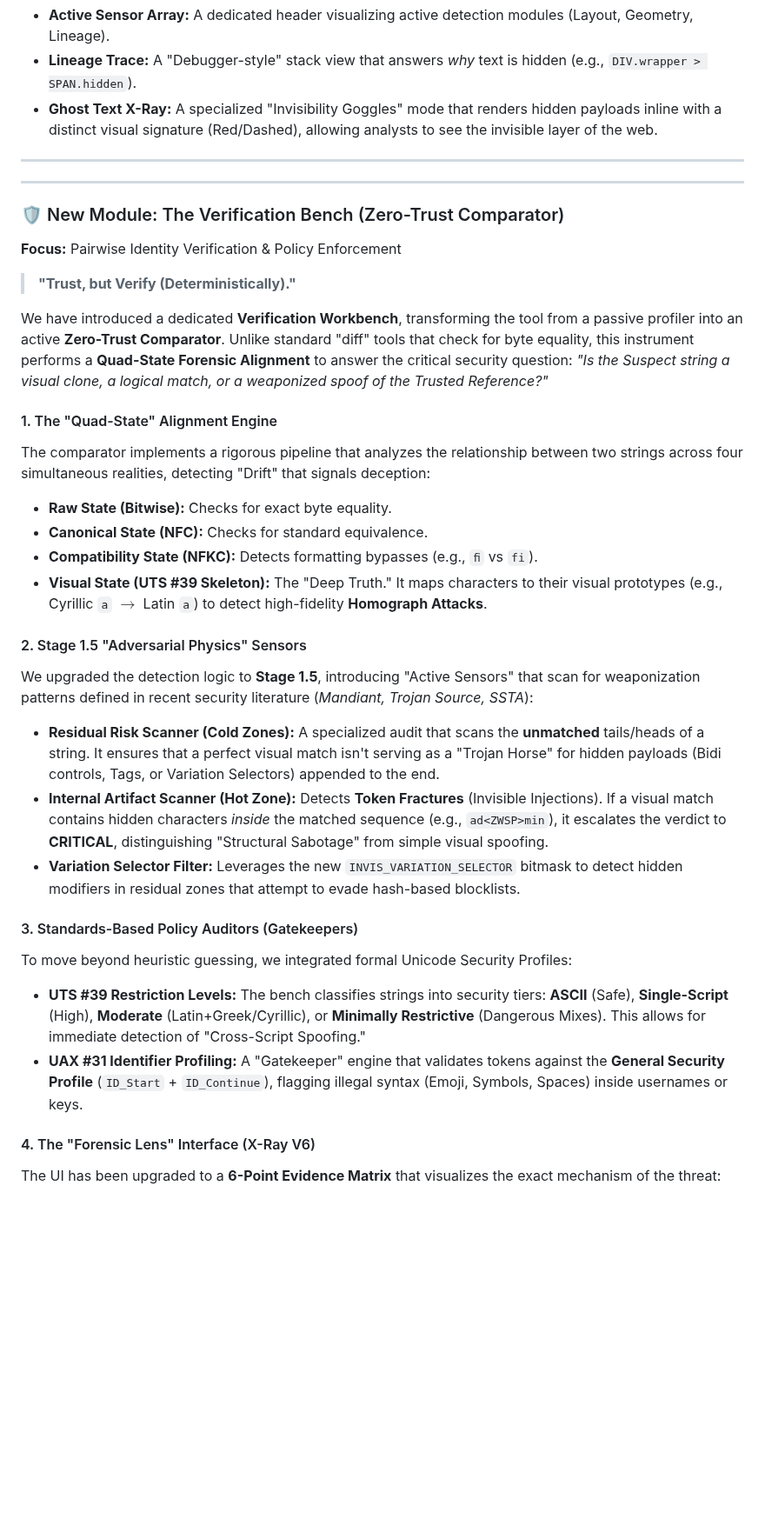
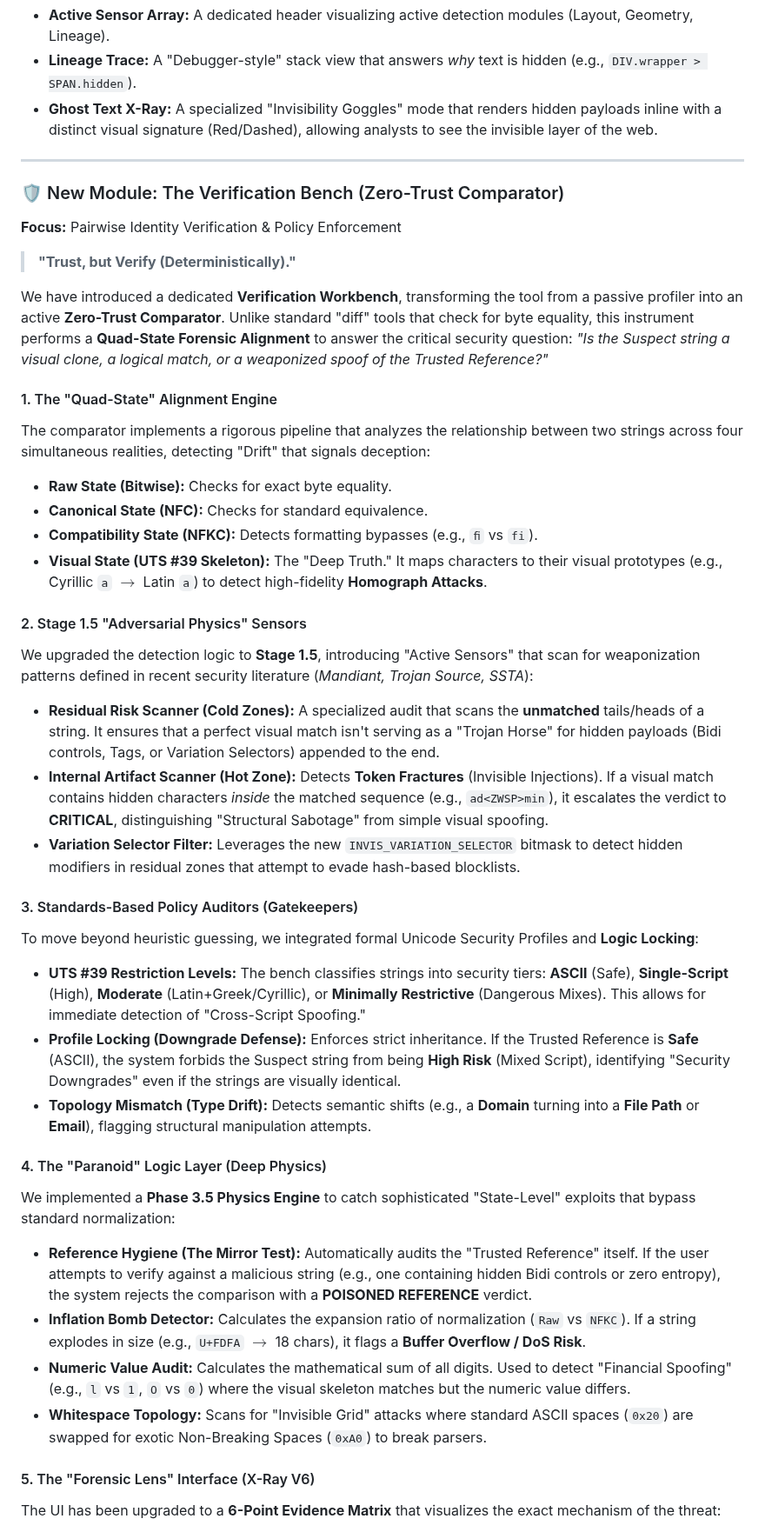
Before and after one commit to texttics/texttics-site, a Markdown page: readme.md, the part around one of its changes. Shown at 87% size. Drawn GitHub-style; blank space fills up the shorter version.

```diff
--- a/readme.md
+++ b/readme.md
@@ -2059,40 +2059,38 @@ The UI has been upgraded to a **Forensic Laboratory** aesthetic, featuring:
 
 ***
 
------
-
 ### 🛡️ New Module: The Verification Bench (Zero-Trust Comparator)
-
 **Focus:** Pairwise Identity Verification & Policy Enforcement
 
 > **"Trust, but Verify (Deterministically)."**
 
 We have introduced a dedicated **Verification Workbench**, transforming the tool from a passive profiler into an active **Zero-Trust Comparator**. Unlike standard "diff" tools that check for byte equality, this instrument performs a **Quad-State Forensic Alignment** to answer the critical security question: *"Is the Suspect string a visual clone, a logical match, or a weaponized spoof of the Trusted Reference?"*
 
-#### 1\. The "Quad-State" Alignment Engine
-
+#### 1. The "Quad-State" Alignment Engine
 The comparator implements a rigorous pipeline that analyzes the relationship between two strings across four simultaneous realities, detecting "Drift" that signals deception:
-
-  * **Raw State (Bitwise):** Checks for exact byte equality.
-  * **Canonical State (NFC):** Checks for standard equivalence.
-  * **Compatibility State (NFKC):** Detects formatting bypasses (e.g., `ﬁ` vs `fi`).
-  * **Visual State (UTS \#39 Skeleton):** The "Deep Truth." It maps characters to their visual prototypes (e.g., Cyrillic `а` $\to$ Latin `a`) to detect high-fidelity **Homograph Attacks**.
-
-#### 2\. Stage 1.5 "Adversarial Physics" Sensors
-
+* **Raw State (Bitwise):** Checks for exact byte equality.
+* **Canonical State (NFC):** Checks for standard equivalence.
+* **Compatibility State (NFKC):** Detects formatting bypasses (e.g., `ﬁ` vs `fi`).
+* **Visual State (UTS #39 Skeleton):** The "Deep Truth." It maps characters to their visual prototypes (e.g., Cyrillic `а` $\to$ Latin `a`) to detect high-fidelity **Homograph Attacks**.
+
+#### 2. Stage 1.5 "Adversarial Physics" Sensors
 We upgraded the detection logic to **Stage 1.5**, introducing "Active Sensors" that scan for weaponization patterns defined in recent security literature (*Mandiant, Trojan Source, SSTA*):
-
-  * **Residual Risk Scanner (Cold Zones):** A specialized audit that scans the **unmatched** tails/heads of a string. It ensures that a perfect visual match isn't serving as a "Trojan Horse" for hidden payloads (Bidi controls, Tags, or Variation Selectors) appended to the end.
-  * **Internal Artifact Scanner (Hot Zone):** Detects **Token Fractures** (Invisible Injections). If a visual match contains hidden characters *inside* the matched sequence (e.g., `ad<ZWSP>min`), it escalates the verdict to **CRITICAL**, distinguishing "Structural Sabotage" from simple visual spoofing.
-  * **Variation Selector Filter:** Leverages the new `INVIS_VARIATION_SELECTOR` bitmask to detect hidden modifiers in residual zones that attempt to evade hash-based blocklists.
-
-#### 3\. Standards-Based Policy Auditors (Gatekeepers)
-
-To move beyond heuristic guessing, we integrated formal Unicode Security Profiles:
-
-  * **UTS \#39 Restriction Levels:** The bench classifies strings into security tiers: **ASCII** (Safe), **Single-Script** (High), **Moderate** (Latin+Greek/Cyrillic), or **Minimally Restrictive** (Dangerous Mixes). This allows for immediate detection of "Cross-Script Spoofing."
-  * **UAX \#31 Identifier Profiling:** A "Gatekeeper" engine that validates tokens against the **General Security Profile** (`ID_Start` + `ID_Continue`), flagging illegal syntax (Emoji, Symbols, Spaces) inside usernames or keys.
-
-#### 4\. The "Forensic Lens" Interface (X-Ray V6)
-
+* **Residual Risk Scanner (Cold Zones):** A specialized audit that scans the **unmatched** tails/heads of a string. It ensures that a perfect visual match isn't serving as a "Trojan Horse" for hidden payloads (Bidi controls, Tags, or Variation Selectors) appended to the end.
+* **Internal Artifact Scanner (Hot Zone):** Detects **Token Fractures** (Invisible Injections). If a visual match contains hidden characters *inside* the matched sequence (e.g., `ad<ZWSP>min`), it escalates the verdict to **CRITICAL**, distinguishing "Structural Sabotage" from simple visual spoofing.
+* **Variation Selector Filter:** Leverages the new `INVIS_VARIATION_SELECTOR` bitmask to detect hidden modifiers in residual zones that attempt to evade hash-based blocklists.
+
+#### 3. Standards-Based Policy Auditors (Gatekeepers)
+To move beyond heuristic guessing, we integrated formal Unicode Security Profiles and **Logic Locking**:
+* **UTS #39 Restriction Levels:** The bench classifies strings into security tiers: **ASCII** (Safe), **Single-Script** (High), **Moderate** (Latin+Greek/Cyrillic), or **Minimally Restrictive** (Dangerous Mixes). This allows for immediate detection of "Cross-Script Spoofing."
+* **Profile Locking (Downgrade Defense):** Enforces strict inheritance. If the Trusted Reference is **Safe** (ASCII), the system forbids the Suspect string from being **High Risk** (Mixed Script), identifying "Security Downgrades" even if the strings are visually identical.
+* **Topology Mismatch (Type Drift):** Detects semantic shifts (e.g., a **Domain** turning into a **File Path** or **Email**), flagging structural manipulation attempts.
+
+#### 4. The "Paranoid" Logic Layer (Deep Physics)
+We implemented a **Phase 3.5 Physics Engine** to catch sophisticated "State-Level" exploits that bypass standard normalization:
+* **Reference Hygiene (The Mirror Test):** Automatically audits the "Trusted Reference" itself. If the user attempts to verify against a malicious string (e.g., one containing hidden Bidi controls or zero entropy), the system rejects the comparison with a **POISONED REFERENCE** verdict.
+* **Inflation Bomb Detector:** Calculates the expansion ratio of normalization (`Raw` vs `NFKC`). If a string explodes in size (e.g., `U+FDFA` $\to$ 18 chars), it flags a **Buffer Overflow / DoS Risk**.
+* **Numeric Value Audit:** Calculates the mathematical sum of all digits. Used to detect "Financial Spoofing" (e.g., `l` vs `1`, `O` vs `0`) where the visual skeleton matches but the numeric value differs.
+* **Whitespace Topology:** Scans for "Invisible Grid" attacks where standard ASCII spaces (`0x20`) are swapped for exotic Non-Breaking Spaces (`0xA0`) to break parsers.
+
+#### 5. The "Forensic Lens" Interface (X-Ray V6)
 The UI has been upgraded to a **6-Point Evidence Matrix** that visualizes the exact mechanism of the threat:
```
Also changed, not shown: other parts of readme.md (+7 -9 lines).
